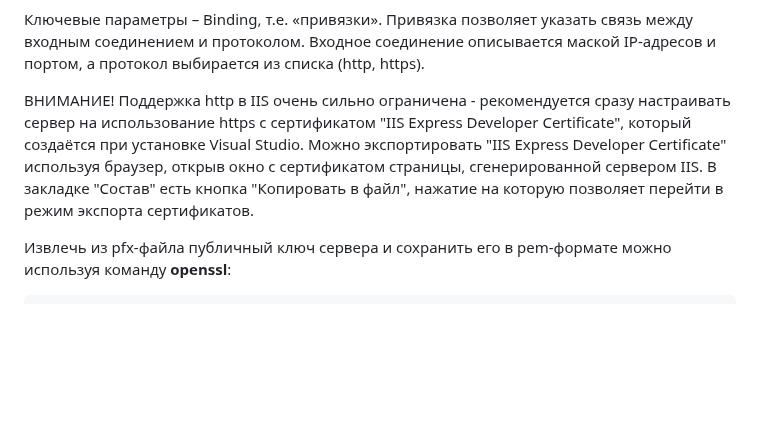
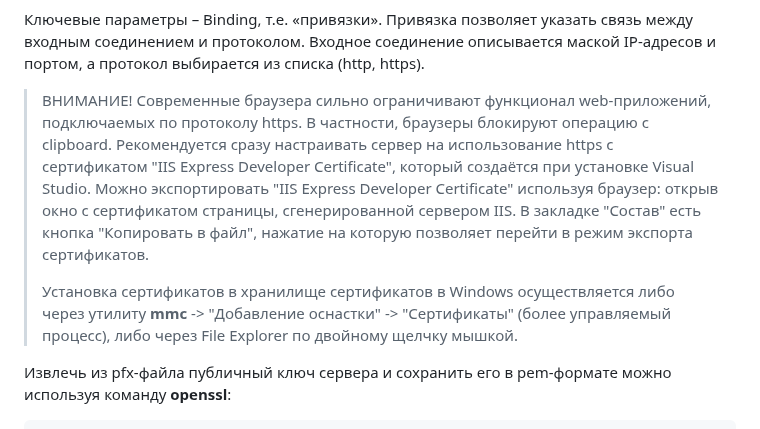
Before and after one commit to Kerminator1973/WebDevelopment, a Markdown page: iis.md, the part around the change. GitHub-like rendering; blank space fills up the shorter version.

Commit message:
IIS: почему критически важно использовать https

```diff
--- a/iis.md
+++ b/iis.md
@@ -73,7 +73,9 @@
 
 Ключевые параметры – Binding, т.е. «привязки». Привязка позволяет указать связь между входным соединением и протоколом. Входное соединение описывается маской IP-адресов и портом, а протокол выбирается из списка (http, https).
 
-ВНИМАНИЕ! Поддержка http в IIS очень сильно ограничена - рекомендуется сразу настраивать сервер на использование https с сертификатом "IIS Express Developer Certificate", который создаётся при установке Visual Studio. Можно экспортировать "IIS Express Developer Certificate" используя браузер, открыв окно с сертификатом страницы, сгенерированной сервером IIS. В закладке "Состав" есть кнопка "Копировать в файл", нажатие на которую позволяет перейти в режим экспорта сертификатов.
+> ВНИМАНИЕ! Современные браузера сильно ограничивают функционал web-приложений, подключаемых по протоколу https. В частности, браузеры блокируют операцию с clipboard. Рекомендуется сразу настраивать сервер на использование https с сертификатом "IIS Express Developer Certificate", который создаётся при установке Visual Studio. Можно экспортировать "IIS Express Developer Certificate" используя браузер: открыв окно с сертификатом страницы, сгенерированной сервером IIS. В закладке "Состав" есть кнопка "Копировать в файл", нажатие на которую позволяет перейти в режим экспорта сертификатов.
+>
+> Установка сертификатов в хранилище сертификатов в Windows осуществляется либо через утилиту **mmc** -> "Добавление оснастки" -> "Сертификаты" (более управляемый процесс), либо через File Explorer по двойному щелчку мышкой.
 
 Извлечь из pfx-файла публичный ключ сервера и сохранить его в pem-формате можно используя команду **openssl**:
 
```
